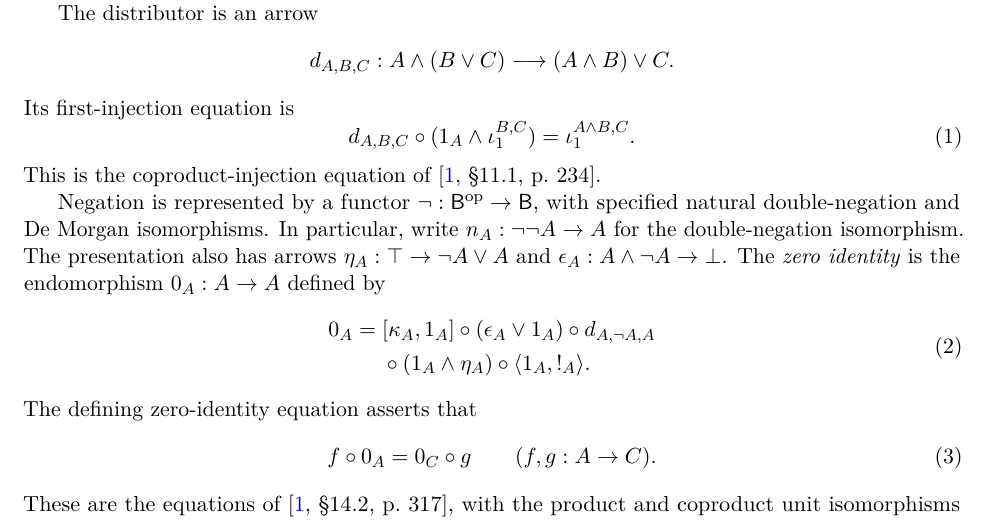
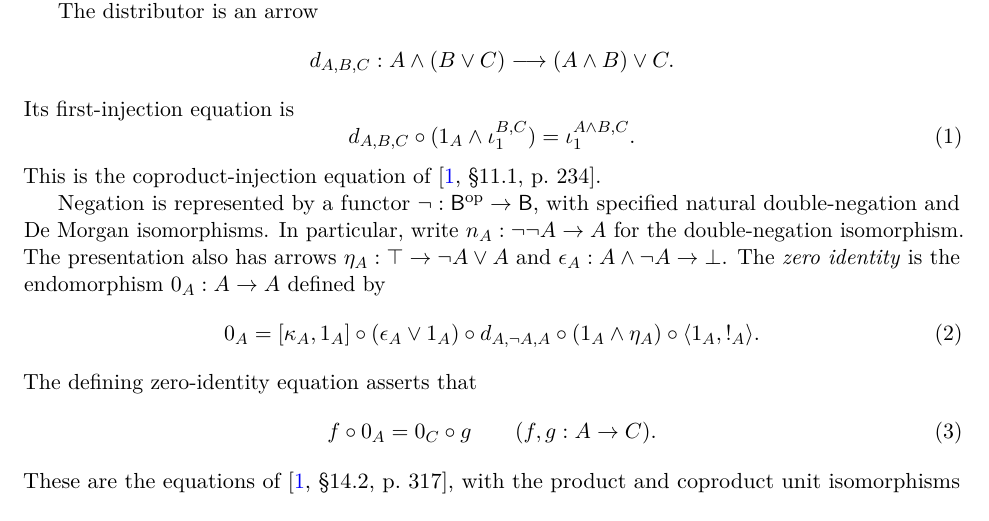
Before and after one commit to flengyel/Dosen-Petric-Maximality, a LaTeX paper (manuscript/Maximality_of_the_Dosen_Petric_Boolean_Category_v5.tex): part of page 2 of 11, cut so that both start at the same text. Compiled offline with pdfLaTeX.

Commit message:
Restore equation (2) to a single displayed line
Retain the typed appendix diagrams and existing notation. Rebuild v5 and update its checksums.

```diff
--- a/manuscript/Maximality_of_the_Dosen_Petric_Boolean_Category_v5.tex
+++ b/manuscript/Maximality_of_the_Dosen_Petric_Boolean_Category_v5.tex
@@ -145,10 +145,8 @@ $\eta_A:\top\to\neg A\vee A$ and
 $\epsilon_A:A\wedge\neg A\to\bot$.
 The \emph{zero identity} is the endomorphism $0_A:A\to A$ defined by
 \begin{equation}
- \begin{aligned}
- 0_A={}&[\kappa_A,1_A]\circ(\epsilon_A\vee1_A)\circ d_{A,\neg A,A}\\
-      &{}\circ(1_A\wedge\eta_A)\circ\langle1_A,!_A\rangle.
- \end{aligned}
+ 0_A=[\kappa_A,1_A]\circ(\epsilon_A\vee1_A)\circ d_{A,\neg A,A}
+     \circ(1_A\wedge\eta_A)\circ\langle1_A,!_A\rangle.
  \label{eq:zero-identity}
 \end{equation}
 The defining zero-identity equation asserts that
```
Also changed, not shown: manuscript/Maximality_of_the_Dosen_Petric_Boolean_Category_v5.pdf, 6 other files.
